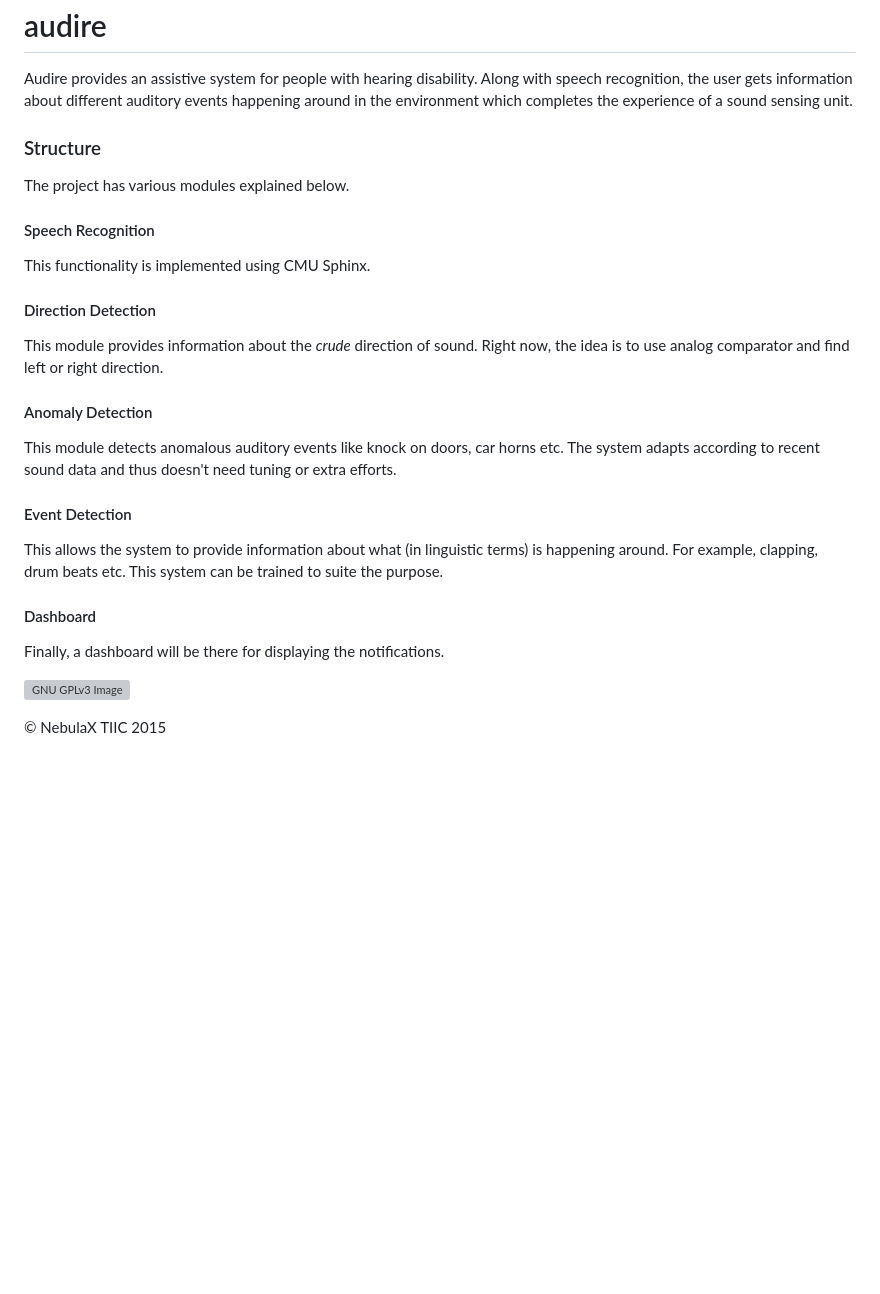
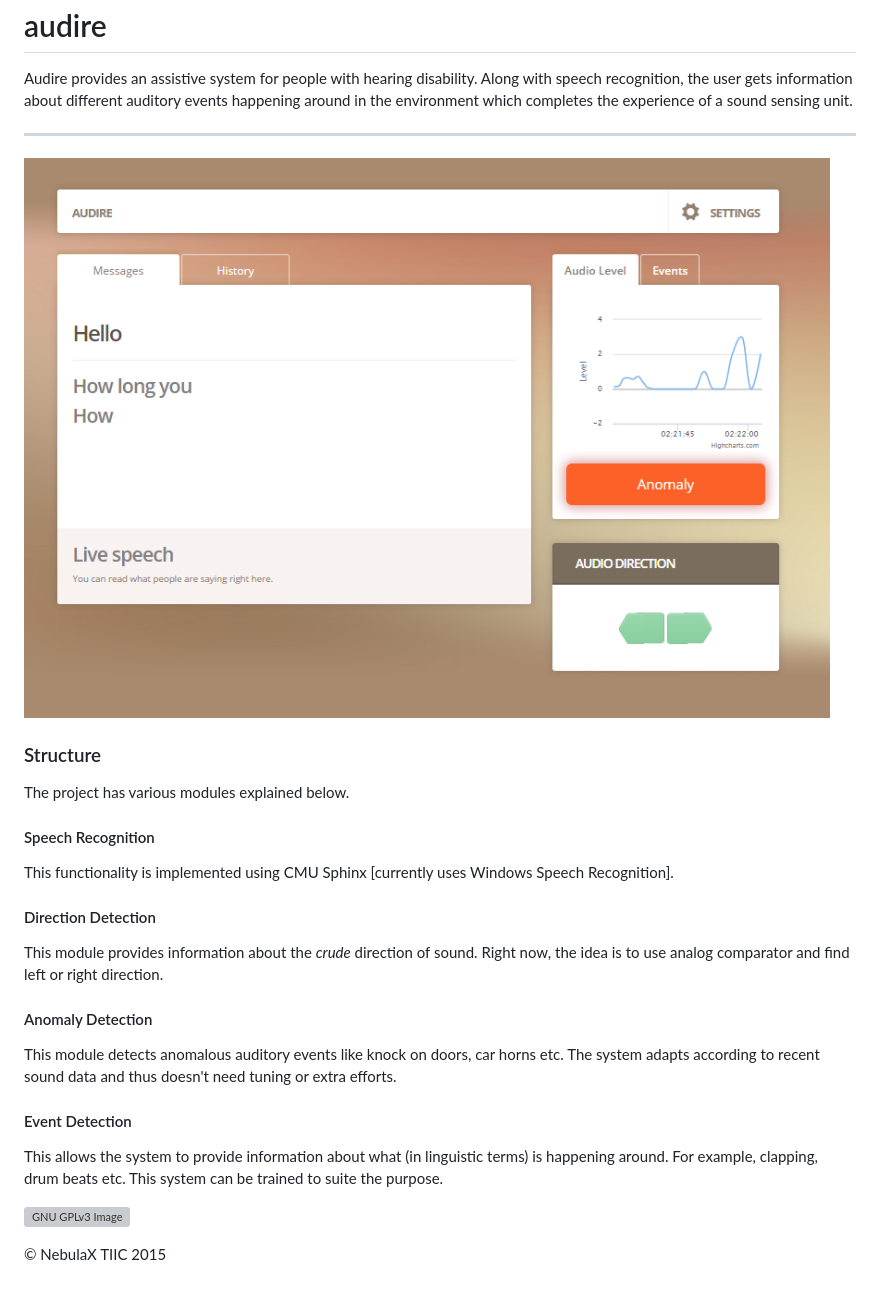
Before and after one commit to lepisma/audire, a Markdown page: README.md, the part around the change. Rendered like a GitHub page; pictures changed too: screen.png (added); blank space fills up the shorter version; grey boxes are pictures that could not be loaded.

```diff
--- a/README.md
+++ b/README.md
@@ -2,13 +2,17 @@ audire
 ======
 
 Audire provides an assistive system for people with hearing disability. Along with speech recognition, the user gets information about different auditory events happening around in the environment which completes the experience of a sound sensing unit.
+
+---
+
+![Screenshot](/screen.png)
 
 ### Structure
 
 The project has various modules explained below.
 
 #### Speech Recognition
-This functionality is implemented using CMU Sphinx.
+This functionality is implemented using CMU Sphinx [currently uses Windows Speech Recognition].
 
 #### Direction Detection
 This module provides information about the *crude* direction of sound. Right now, the idea is to use analog comparator and find left or right direction.
@@ -19,9 +23,6 @@ This module detects anomalous auditory events like knock on doors, car horns etc
 #### Event Detection
 This allows the system to provide information about what (in linguistic terms) is happening around. For example, clapping, drum beats etc. This system can be trained to suite the purpose.
 
-#### Dashboard
-Finally, a dashboard will be there for displaying the notifications.
-
 ![GNU GPLv3 Image](https://www.gnu.org/graphics/gplv3-127x51.png)
 
 © NebulaX TIIC 2015
```
